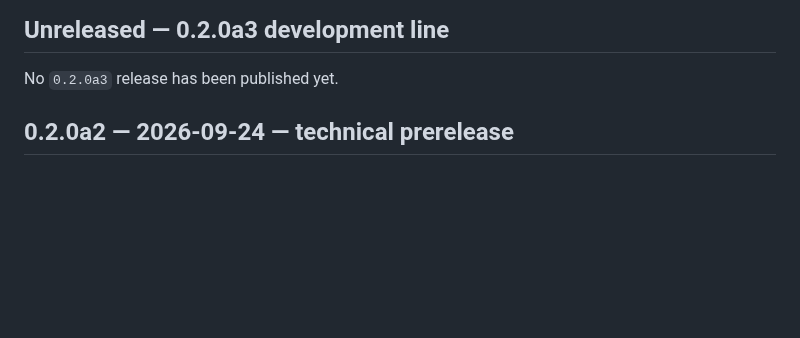
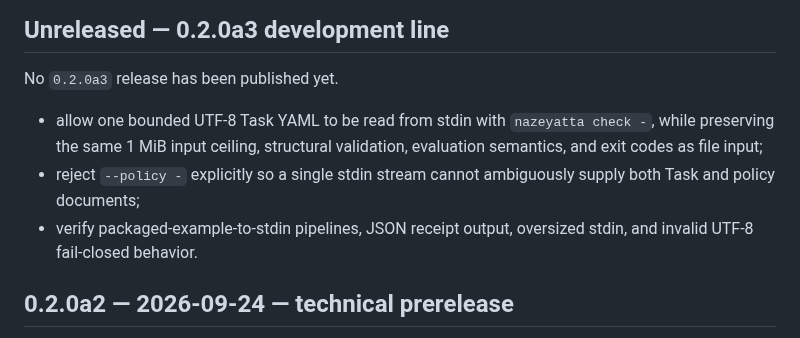
Before and after one commit to hopeless-t/NazeYatta, a Markdown page: CHANGELOG.md, the part around the change. Rendered like a GitHub page; blank space fills up the shorter version.

Commit message:
docs: record bounded stdin task transport

```diff
--- a/CHANGELOG.md
+++ b/CHANGELOG.md
@@ -3,6 +3,10 @@
 ## Unreleased — 0.2.0a3 development line
 
 No `0.2.0a3` release has been published yet.
+
+- allow one bounded UTF-8 Task YAML to be read from stdin with `nazeyatta check -`, while preserving the same 1 MiB input ceiling, structural validation, evaluation semantics, and exit codes as file input;
+- reject `--policy -` explicitly so a single stdin stream cannot ambiguously supply both Task and policy documents;
+- verify packaged-example-to-stdin pipelines, JSON receipt output, oversized stdin, and invalid UTF-8 fail-closed behavior.
 
 ## 0.2.0a2 — 2026-09-24 — technical prerelease
 
```
